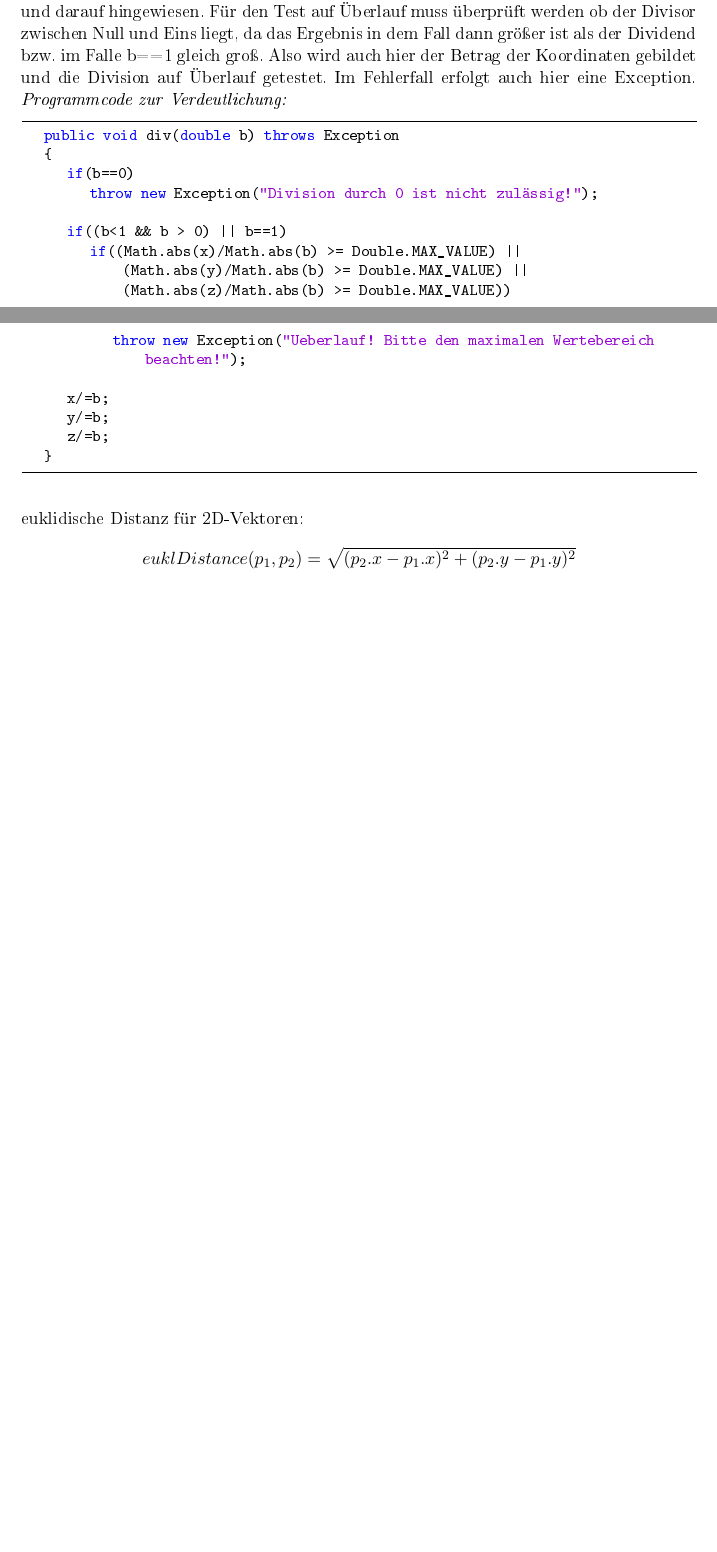
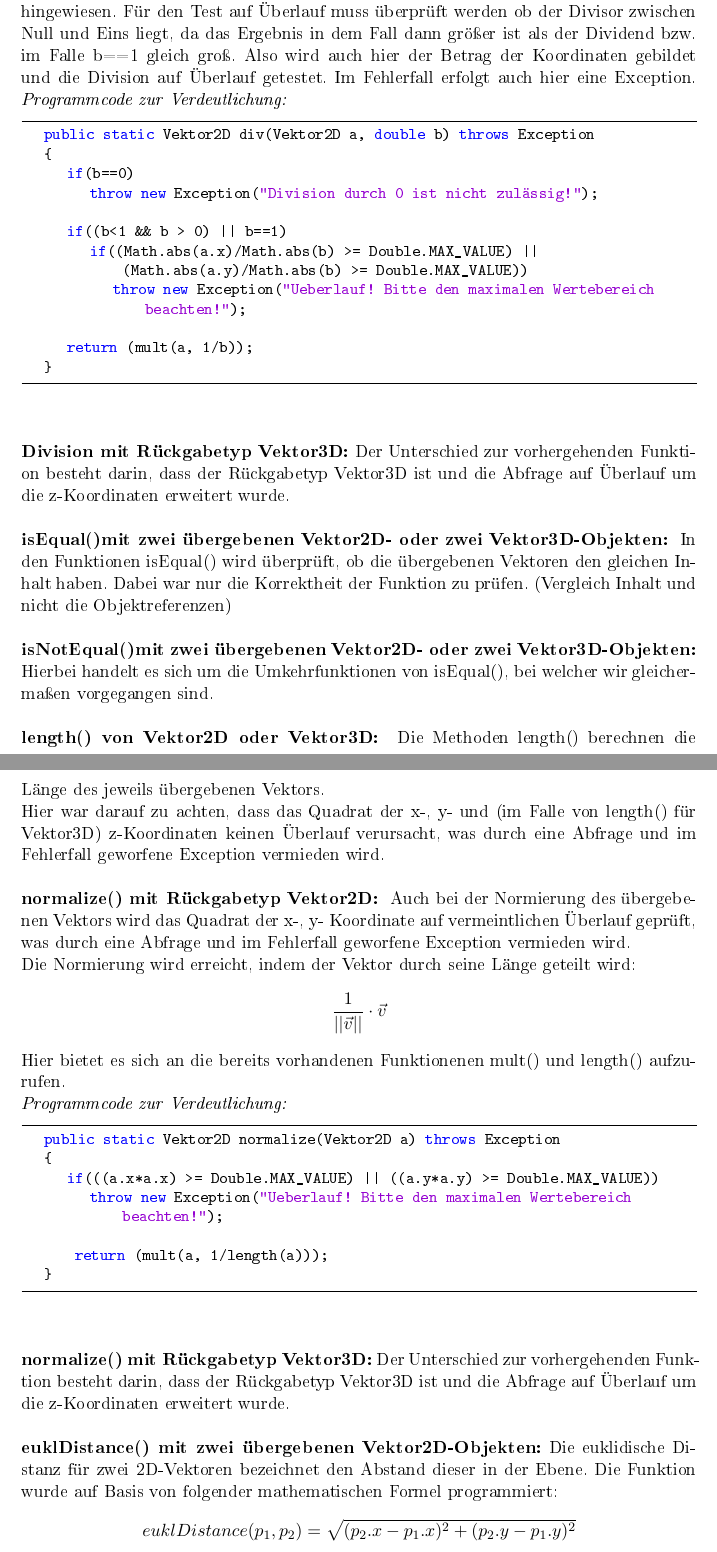
Before and after one commit to Nom-Nom/CGV_Beleg, a LaTeX document (Beleg_CGV/CGV_Beleg.tex): two parts of pages 11 and 12 of 13 before the commit and two parts of pages 12 and 13 of 15 after it, joined at a grey line, cut so that both start at the same text, the shorter picture padded with empty space. The pictures show the PDF file Beleg_CGV/CGV_Beleg.pdf that the author committed with the source.

Commit message:
Update Doku

```diff
--- a/Beleg_CGV/CGV_Beleg.tex
+++ b/Beleg_CGV/CGV_Beleg.tex
@@ -75,7 +75,7 @@ Es wird also getestet ob die Koordinaten des aufrufenden und des übergebenen Ve
 				throw new Exception("Ueberlauf! Bitte den maximalen Wertebereich beachten!");
 	}
 \end{lstlisting}
-Des Weiteren bestünde die Möglichkeit einen sehr großen und einen kleinen Wert zu addieren, was ebenfalls zu einem Überlauf führen könnte. Daher wird getestet ob die einzelnen Koordinaten des aufrufenden und des übergebenen größer und/oder kleiner Null sind. Wenn das der Fall ist, wird aus diesen der Betrag gebildet und dann geprüft ob deren Subtraktion größer/gleich dem maximalen Wert des darstellbaren Bereichs ist. Ist dies der Fall, wird eine Exception geworfen und der Nutzer über den Fehler informiert.\\
+Des Weiteren bestünde die Möglichkeit einen sehr großen und einen kleinen Wert zu addieren, was ebenfalls zu einem Überlauf führen könnte. Daher wird getestet ob die einzelnen Koordinaten des aufrufenden und des übergebenen Vektoren größer und/oder kleiner Null sind. Wenn das der Fall ist, wird aus diesen der Betrag gebildet und dann geprüft ob deren Subtraktion größer/gleich dem maximalen Wert des darstellbaren Bereichs ist. Ist dies der Fall, wird eine Exception geworfen und der Nutzer über den Fehler informiert.\\
 \\
 \textbf{Subtraktion:} Prinzipiell können hier die gleichen Fehler auftreten wie bei der Addition. Es muss lediglich bei der Prüfung auf die Vorzeichen geachtet werden. Aufgrund des Bildens der Beträge in der Überprüfung auf Überlauf von der Addition können wir die gleiche Überprüfung auch für die Subtraktion verwenden.\\
 \\
@@ -254,2 +255 @@ Die verschiedenen Funktionen werden im folgenden näher erläutert.
 \subsubsection{Methoden}
-\textbf{Addition:}  Bei der Addition bestünde die Möglichkeit, dass es bei zu großen bzw. zu kleinen Zahlen zu einem Überlauf im positiven oder negativen Bereich kommen könnte. Dies lässt sich durch folgende Überlegungen ermitteln:
@@ -258,5 +259,6 @@ Die verschiedenen Funktionen werden im folgenden näher erläutert.
 	{
-		if((x<0 && b.x<0) || (x>0 && b.x>0) || (y<0 && b.y<0) || (y>0 && b.y>0) || (z<0 && b.z<0) || (z>0 && b.z>0))
-			if((Math.abs(x)+Math.abs(b.x) >= Double.MAX_VALUE) || (Math.abs(y)+Math.abs(b.y) >= Double.MAX_VALUE) || (Math.abs(z)+Math.abs(b.z) >= Double.MAX_VALUE))
+		if((a.x<0 && b.x<0) || (a.x>0 && b.x>0) || (a.y<0 && b.y<0) || (a.y>0 && b.y>0))
+			if((Math.abs(a.x)+Math.abs(b.x) >= Double.MAX_VALUE) || (Math.abs(a.y)+Math.abs(b.y) >= Double.MAX_VALUE))
 				throw new Exception("Ueberlauf! Bitte den maximalen Wertebereich beachten!");
+
 \end{lstlisting}
@@ -264,10 +266,10 @@ Es wird also getestet ob die Koordinaten des aufrufenden und des übergebenen Ve
 (Mit der Bildung des Betrags der Koordinaten genügt der Test auf den Maximalwert von Double.)
 \begin{lstlisting}
-		if((x>0 && b.x<0) || (x<0 && b.x>0) || (y>0 && b.y<0) || (y<0 && b.y>0) || (z>0 && b.z<0) || (z<0 && b.z>0))
-			if((Math.abs(x)-Math.abs(b.x) >= Double.MAX_VALUE) || (Math.abs(y)-Math.abs(b.y) >= Double.MAX_VALUE) || (Math.abs(z)-Math.abs(b.z) >= Double.MAX_VALUE))
+		if((a.x>0 && b.x<0) || (a.x<0 && b.x>0) || (a.y>0 && b.y<0) || (a.y<0 && b.y>0)) //beide unterschiedlich
+			if((Math.abs(a.x)-Math.abs(b.x) >= Double.MAX_VALUE) || (Math.abs(a.y)-Math.abs(b.y) >= Double.MAX_VALUE))
 				throw new Exception("Ueberlauf! Bitte den maximalen Wertebereich beachten!");
-		x+=b.x;
-		y+=b.y;
-		z+=b.z;
+
+		Vektor2D c = new Vektor2D(a.x+b.x,a.y+b.y);
+		return c;
 	}
 \end{lstlisting}
@@ -275 +277,2 @@ Des Weiteren bestünde die Möglichkeit einen sehr großen und einen kleinen Wer
 \\
+\textbf{Addition mit Rückgabewert Vektor3D:} Der Unterschied zur vorhergehenden Funktion besteht darin, dass der Rückgabetyp Vektor3D ist und die Abfrage auf Überlauf um die z-Koordinaten erweitert wurde.\\
@@ -277,35 +279,74 @@ Des Weiteren bestünde die Möglichkeit einen sehr großen und einen kleinen Wer
 \\
-\textbf{Multiplikation:} Bei der Multiplikation wird ein Vektor mit einer Doublezahl multipliziert. Dabei sollte auch dort darauf geachtet werden, dass kein Überlauf zustande kommt. Das verhindern wir, indem wir auch hier darauf testen ob die Operation einen größeren Wert erzeugen würde, als durch Double darstellbar. Auch hier werfen wir im Fehlerfall eine Exception und geben eine Fehlermeldung zurück.\\
+\textbf{Subtraktion mit Rückgabetyp Vektor2D:} Prinzipiell können hier die gleichen Fehler auftreten wie bei der Addition. Es muss lediglich bei der Prüfung auf die Vorzeichen geachtet werden. Aufgrund des Bildens der Beträge in der Überprüfung auf Überlauf von der Addition können wir die gleiche Überprüfung auch für die Subtraktion verwenden.\\
+\\
+\textbf{Subtraktion mit Rückgabetyp Vektor3D:} Der Unterschied zur vorhergehenden Funktion besteht darin, dass der Rückgabetyp Vektor3D ist und die Abfrage auf Überlauf um die z-Koordinaten erweitert wurde.\\
+\\
+\textbf{Multiplikation mit Rückgabteyp Vektor2D:} Bei der Multiplikation wird ein Vektor mit einer Doublezahl multipliziert. Dabei sollte auch dort darauf geachtet werden, dass kein Überlauf zustande kommt. Das verhindern wir, indem wir auch hier darauf testen ob die Operation einen größeren Wert erzeugen würde, als durch Double darstellbar. Auch hier werfen wir im Fehlerfall eine Exception und geben eine Fehlermeldung zurück.\\
 \textit{Programmcode zur Verdeutlichung:}
 \begin{lstlisting}
-	public void mult(double b) throws Exception
+	public static Vektor2D mult(Vektor2D a, double b) throws Exception
 	{
-		if((Math.abs(x)*Math.abs(b) >= Double.MAX_VALUE) || (Math.abs(y)+Math.abs(b) >= Double.MAX_VALUE) || (Math.abs(z)+Math.abs(b) >= Double.MAX_VALUE))
+		if((Math.abs(a.x)*Math.abs(b) >= Double.MAX_VALUE) || (Math.abs(a.y)+Math.abs(b) >= Double.MAX_VALUE))
 			throw new Exception("Ueberlauf! Bitte den maximalen Wertebereich beachten!");
-		x*=b;
-		y*=b;
-		z*=b;
+
+		Vektor2D c= new Vektor2D();
+		c.x=a.x*b;
+		c.y=a.y*b;
+		return c;
 	}
 \end{lstlisting} $\;$ \\
-\textbf{Division:} Bei der Division muss abgesehen von dem Test auf positiven und negativen Überlauf auch getestet werden, ob der Divisor Null ist, da Division durch Null nicht zulässig ist. Wurde dies durch den Nutzer nicht beachtet, wird eine Exception geworfen und darauf hingewiesen.
+\\
+\textbf{Multiplikation mit Rückgabetyp Vektor3D:} Der Unterschied zur vorhergehenden Funktion besteht darin, dass der Rückgabetyp Vektor3D ist und die Abfrage auf Überlauf um die z-Koordinaten erweitert wurde.\\
+\\
+\textbf{Division mit Rückgabetyp Vektor2D:} Da die Division nichts anderes ist als die Umkehrfunktion der Multiplikation, können wir diese hier ganz einfach mit dem Reziproke aufrufen. Es muss abgesehen von dem Test auf positiven und negativen Überlauf auch getestet werden, ob der Divisor Null ist, da Division durch Null nicht zulässig ist. Wurde dies durch den Nutzer nicht beachtet, wird eine Exception geworfen und darauf hingewiesen.
 Für den Test auf Überlauf muss überprüft werden ob der Divisor zwischen Null und Eins liegt, da das Ergebnis in dem Fall dann größer ist als der Dividend bzw. im Falle b==1 gleich groß. Also wird auch hier der Betrag der Koordinaten gebildet und die Division auf Überlauf getestet. Im Fehlerfall erfolgt auch hier eine Exception.
 \textit{Programmcode zur Verdeutlichung:}
 \begin{lstlisting}
-	public void div(double b) throws Exception
+	public static Vektor2D div(Vektor2D a, double b) throws Exception
 	{
 		if(b==0)
 			throw new Exception("Division durch 0 ist nicht zulässig!");
 
 		if((b<1 && b > 0) || b==1)
-			if((Math.abs(x)/Math.abs(b) >= Double.MAX_VALUE) || (Math.abs(y)/Math.abs(b) >= Double.MAX_VALUE) || (Math.abs(z)/Math.abs(b) >= Double.MAX_VALUE))
+			if((Math.abs(a.x)/Math.abs(b) >= Double.MAX_VALUE) || (Math.abs(a.y)/Math.abs(b) >= Double.MAX_VALUE))
 				throw new Exception("Ueberlauf! Bitte den maximalen Wertebereich beachten!");
 
-		x/=b;
-		y/=b;
-		z/=b;
+		return (mult(a, 1/b));
 	}
 \end{lstlisting} $\;$ \\
-euklidische Distanz für 2D-Vektoren:
+\\
+\textbf{Division mit Rückgabetyp Vektor3D:} Der Unterschied zur vorhergehenden Funktion besteht darin, dass der Rückgabetyp Vektor3D ist und die Abfrage auf Überlauf um die z-Koordinaten erweitert wurde.\\
+\\
+\textbf{isEqual()mit zwei übergebenen Vektor2D- oder zwei Vektor3D-Objekten: } In den Funktionen isEqual() wird überprüft, ob die übergebenen Vektoren den gleichen Inhalt haben. Dabei war nur die Korrektheit der Funktion zu prüfen. (Vergleich Inhalt und nicht die Objektreferenzen)\\
+\\
+\textbf{isNotEqual()mit zwei übergebenen Vektor2D- oder zwei Vektor3D-Objekten: } Hierbei handelt es sich um die Umkehrfunktionen von isEqual(), bei welcher wir gleichermaßen vorgegangen sind.\\
+\\
+\textbf{length() von Vektor2D oder Vektor3D: } Die Methoden length() berechnen die Länge des jeweils übergebenen Vektors.\\
+Hier war darauf zu achten, dass das Quadrat der x-, y- und (im Falle von length() für Vektor3D) z-Koordinaten keinen Überlauf verursacht, was durch eine Abfrage und im Fehlerfall geworfene Exception vermieden wird.\\
+\\
+\textbf{normalize() mit Rückgabetyp Vektor2D: } Auch bei der Normierung des übergebenen Vektors wird das Quadrat der x-, y- Koordinate auf vermeintlichen Überlauf geprüft, was durch eine Abfrage und im Fehlerfall geworfene Exception vermieden wird.\\
+Die Normierung wird erreicht, indem der Vektor durch seine Länge geteilt wird:
+\[ \frac{1}{||\vec v||} \cdot \vec v \]
+Hier bietet es sich an die bereits vorhandenen Funktionenen mult() und length() aufzurufen.\\
+\textit{Programmcode zur Verdeutlichung:}
+\begin{lstlisting}
+	public static Vektor2D normalize(Vektor2D a) throws Exception
+	{
+		if(((a.x*a.x) >= Double.MAX_VALUE) || ((a.y*a.y) >= Double.MAX_VALUE))
+			throw new Exception("Ueberlauf! Bitte den maximalen Wertebereich beachten!");
+
+		 return (mult(a, 1/length(a)));
+	}
+\end{lstlisting} $\;$ \\
+\\
+\textbf{normalize() mit Rückgabetyp Vektor3D:} Der Unterschied zur vorhergehenden Funktion besteht darin, dass der Rückgabetyp Vektor3D ist und die Abfrage auf Überlauf um die z-Koordinaten erweitert wurde.\\
+\\
+\textbf{euklDistance() mit zwei übergebenen Vektor2D-Objekten:} Die euklidische Distanz für zwei 2D-Vektoren bezeichnet den Abstand dieser in der Ebene. Die Funktion wurde auf Basis von folgender mathematischen Formel programmiert:
 \[ euklDistance(p_1,p_2) = \sqrt{(p_2.x - p_1.x)^2 + (p_2.y - p_1.y)^2} \]
+Dabei war darauf zu achten, dass die Differenz der beiden Vektorkoordinaten im Quadrat auf vermeintlichen Überlauf geprüft wird und dies im Fehlerfall mit einer Exception behandelt wird.
+\begin{lstlisting}
+	public static double euklDistance(Vektor2D a, Vektor2D b) throws Exception
+	{
+		if((Math.pow(a.x-b.x,2)>=Double.MAX_VALUE) || (Math.pow(a.y-b.y,2)>=Double.MAX_VALUE) || (Math.sqrt(Math.pow(a.x-b.x,2)+Math.pow(a.y-b.y,2))>=Double.MAX_VALUE))
+			throw new Exception("Ueberlauf! Bitte den maximalen Wertebereich beachten!");
 
-euklidische Distanz für 3D-Vektoren:
@@ -312,3 +356,6 @@ euklidische Distanz für 3D-Vektoren:
+		return dist;
+	}
+\end{lstlisting} $\;$ \\
+\textbf{euklDistance() mit zwei übergebenen Vektor3D-Objekten:} Die euklidische Distanz für zwei 3D-Vektoren bezeichnet den Abstand dieser im Raum. Die Funktion wurde auf Basis von folgender mathematischen Formel programmiert:
 \[ euklDistance(p_1,p_2) = \sqrt{(p_2.x - p_1.x)^2 + (p_2.y - p_1.y)^2 + (p_2.z - p_1.z)^2} \]
-
-Manhattan-Distanz für 2D-Vektoren:
+Der Unterschied zur vorhergehenden Funktion besteht darin, dass zwei Vektor3D-Objekte übergeben werden und die Abfrage auf Überlauf um die z-Koordinaten erweitert wurde.\\
@@ -318,5 +366,25 @@ Manhattan-Distanz für 3D-Vektoren:
+\begin{lstlisting}
+	public static double manhattanDistance(Vektor2D a, Vektor2D b) throws Exception
+	{
+		if((Math.abs(b.x-a.x)>=Double.MAX_VALUE) || (Math.abs(b.y-a.y)>=Double.MAX_VALUE) || ((Math.abs(b.x-a.x)+Math.abs(b.y-a.y))>=Double.MAX_VALUE))
+			throw new Exception("Ueberlauf! Bitte den maximalen Wertebereich beachten!");
+		return (Math.abs(b.x-a.x)+ Math.abs(b.y-a.y));
+	}
+\end{lstlisting} $\;$ \\
+\\
+\textbf{manhattanDistance() mit zwei übergebenen Vektor3D-Objekten:} Die Manhattan-Distanz für zwei 3D-Vektoren bezeichnet die Distanz zwischen diesen als die Summe der absoluten Differenzen ihrer Einzelkoordinaten. Die Funktion wurde auf Basis von folgender mathematischen Formel programmiert:
 \[ manhattanDistance(p_1,p_2) = | p_2.x - p_1.x | + | p_2.y - p_1.y | + | p_2.z - p_1.z |\]
-
+Der Unterschied zur vorhergehenden Funktion besteht darin, dass zwei Vektor3D-Objekte übergeben werden und die Abfrage auf Überlauf um die z-Koordinaten erweitert wurde.\\
+\\
+\textbf{crossProduct() mit zwei übergebenen Vektor2D-Objekten:} Das Kreuzprodukt
+\begin{lstlisting}
+	public static double crossProduct(Vektor2D a, Vektor2D b) throws Exception
+	{
+		if((a.x*b.y)>=Double.MAX_VALUE)
+			throw new Exception("Ueberlauf! Bitte den maximalen Wertebereich beachten!");
+		return ((a.x*b.y)-(b.x*a.y));
+	}
+\end{lstlisting} $\;$ \\
 Skalarprodukt für 2D-Vektoren:
 \[ \vec u \cdot \vec v = u_1 \cdot v_1 + u_2 \cdot v_2\]
 
```
Also changed, not shown: Beleg_CGV/CGV_Beleg.pdf, Beleg_CGV/CGV_Beleg.tex (21 more changed lines), 4 other files.
